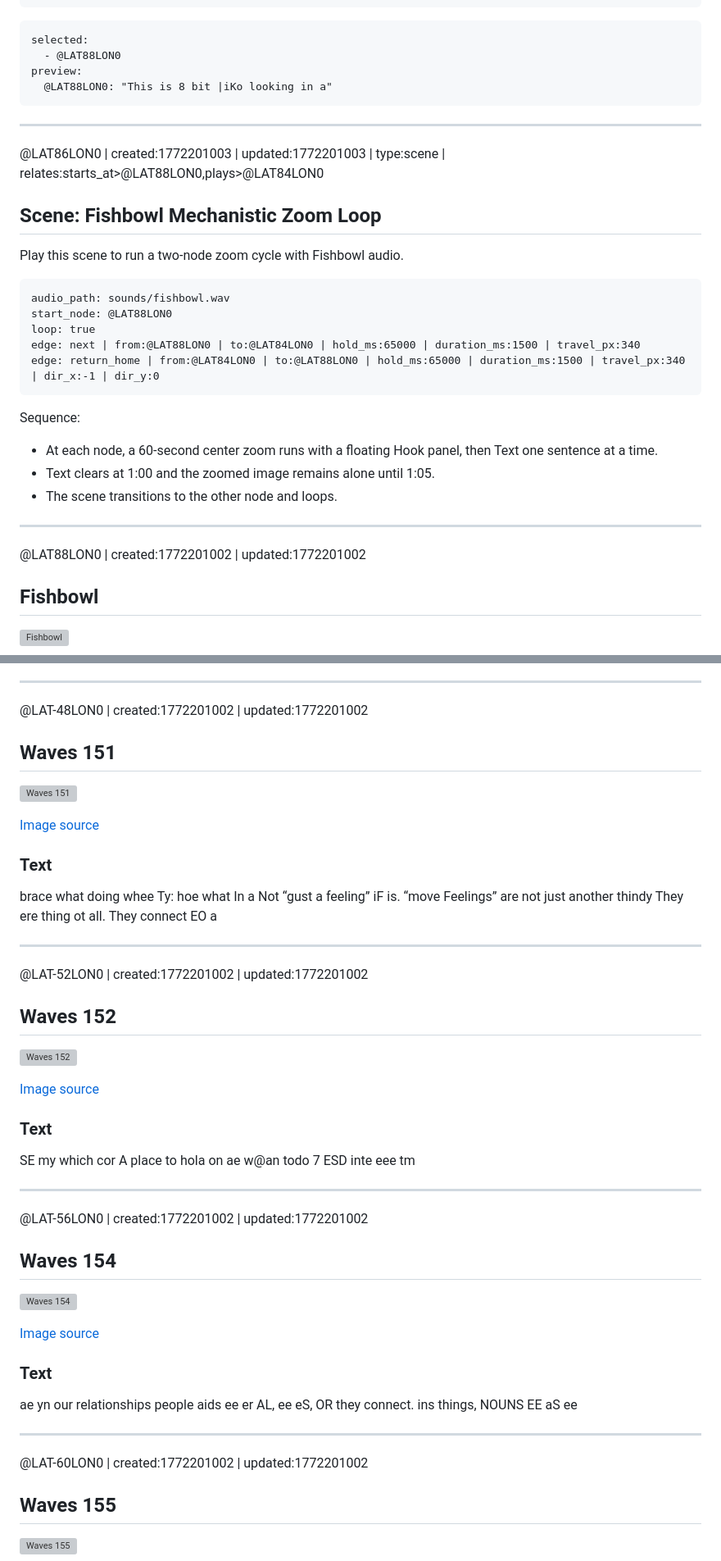
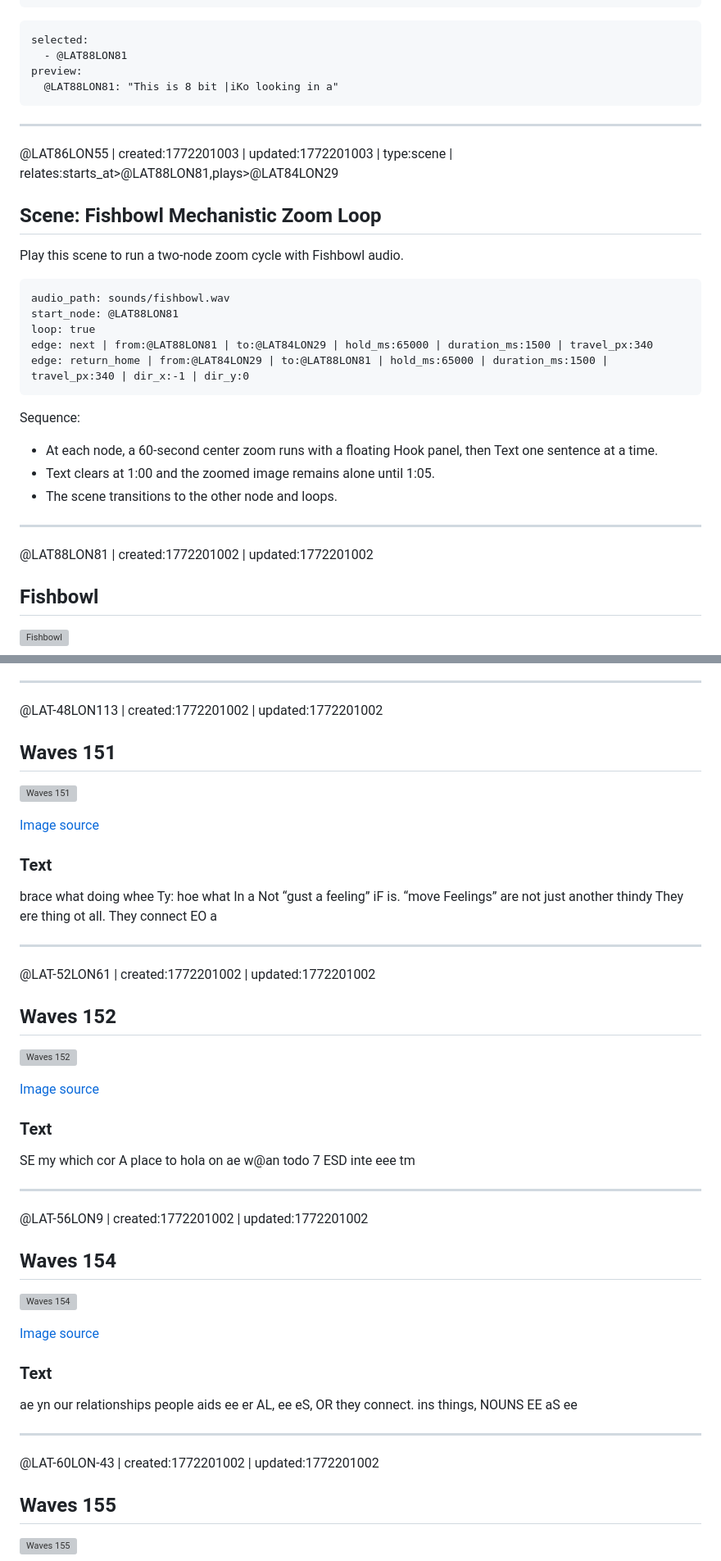
Before and after one commit to antfriend/antfriend.github.io, a Markdown page: journals.md, 2 parts joined by grey strips. Shown at 82% size. Drawn GitHub-style; grey boxes are pictures that could not be loaded.

````diff
--- a/journals.md
+++ b/journals.md
@@ -35,14 +35,14 @@ librarian:
 
 ```cursor
 selected:
-  - @LAT88LON0
+  - @LAT88LON81
 preview:
-  @LAT88LON0: "This is 8 bit |iKo looking in a"
+  @LAT88LON81: "This is 8 bit |iKo looking in a"
 ```
 
 ---
 
-@LAT86LON0 | created:1772201003 | updated:1772201003 | type:scene | relates:starts_at>@LAT88LON0,plays>@LAT84LON0
+@LAT86LON55 | created:1772201003 | updated:1772201003 | type:scene | relates:starts_at>@LAT88LON81,plays>@LAT84LON29
 
 ## Scene: Fishbowl Mechanistic Zoom Loop
 
@@ -50,10 +50,10 @@ Play this scene to run a two-node zoom cycle with Fishbowl audio.
 
 ```ttdb-scene
 audio_path: sounds/fishbowl.wav
-start_node: @LAT88LON0
+start_node: @LAT88LON81
 loop: true
-edge: next | from:@LAT88LON0 | to:@LAT84LON0 | hold_ms:65000 | duration_ms:1500 | travel_px:340
-edge: return_home | from:@LAT84LON0 | to:@LAT88LON0 | hold_ms:65000 | duration_ms:1500 | travel_px:340 | dir_x:-1 | dir_y:0
+edge: next | from:@LAT88LON81 | to:@LAT84LON29 | hold_ms:65000 | duration_ms:1500 | travel_px:340
+edge: return_home | from:@LAT84LON29 | to:@LAT88LON81 | hold_ms:65000 | duration_ms:1500 | travel_px:340 | dir_x:-1 | dir_y:0
 ```
 
 Sequence:
@@ -63,7 +63,7 @@ Sequence:
 
 ---
 
-@LAT88LON0 | created:1772201002 | updated:1772201002
+@LAT88LON81 | created:1772201002 | updated:1772201002
 
 ## Fishbowl
 ![Fishbowl](journals/eye/fishbowl_scene.html)
@@ -849,7 +849,7 @@ This OCT nerdy, AN SE i
 
 ---
 
-@LAT-48LON0 | created:1772201002 | updated:1772201002
+@LAT-48LON113 | created:1772201002 | updated:1772201002
 
 ## Waves 151
 ![Waves 151](journals/waves/waves_151.png)
@@ -866,7 +866,7 @@ thing ot all. They connect EO a
 
 ---
 
-@LAT-52LON0 | created:1772201002 | updated:1772201002
+@LAT-52LON61 | created:1772201002 | updated:1772201002
 
 ## Waves 152
 ![Waves 152](journals/waves/waves_152.png)
@@ -883,7 +883,7 @@ eee tm
 
 ---
 
-@LAT-56LON0 | created:1772201002 | updated:1772201002
+@LAT-56LON9 | created:1772201002 | updated:1772201002
 
 ## Waves 154
 ![Waves 154](journals/waves/waves_154.png)
@@ -904,7 +904,7 @@ EE aS ee
 
 ---
 
-@LAT-60LON0 | created:1772201002 | updated:1772201002
+@LAT-60LON-43 | created:1772201002 | updated:1772201002
 
 ## Waves 155
 ![Waves 155](journals/waves/waves_155.png)
````
Also changed, not shown: other parts of journals.md (+36 -36 lines).
